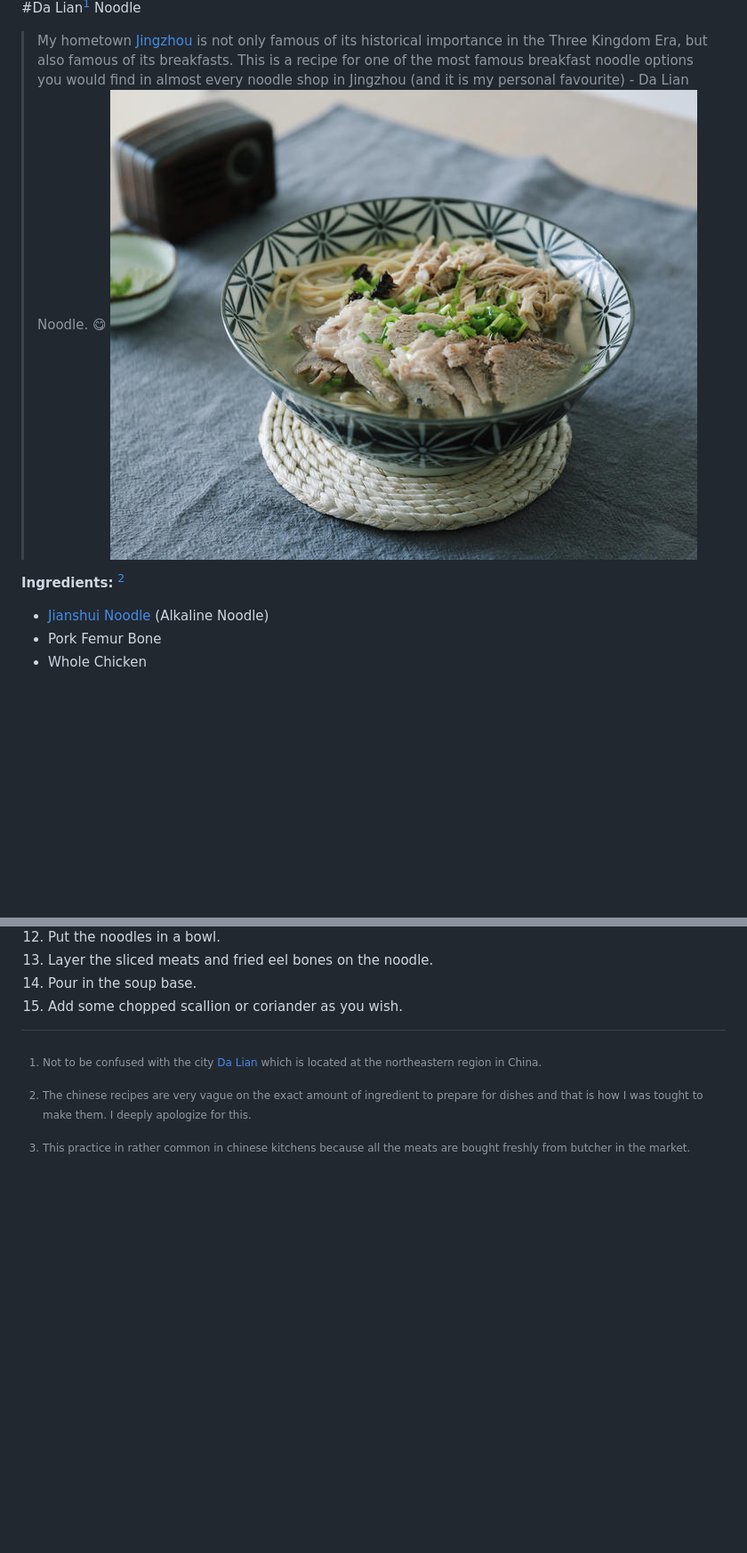
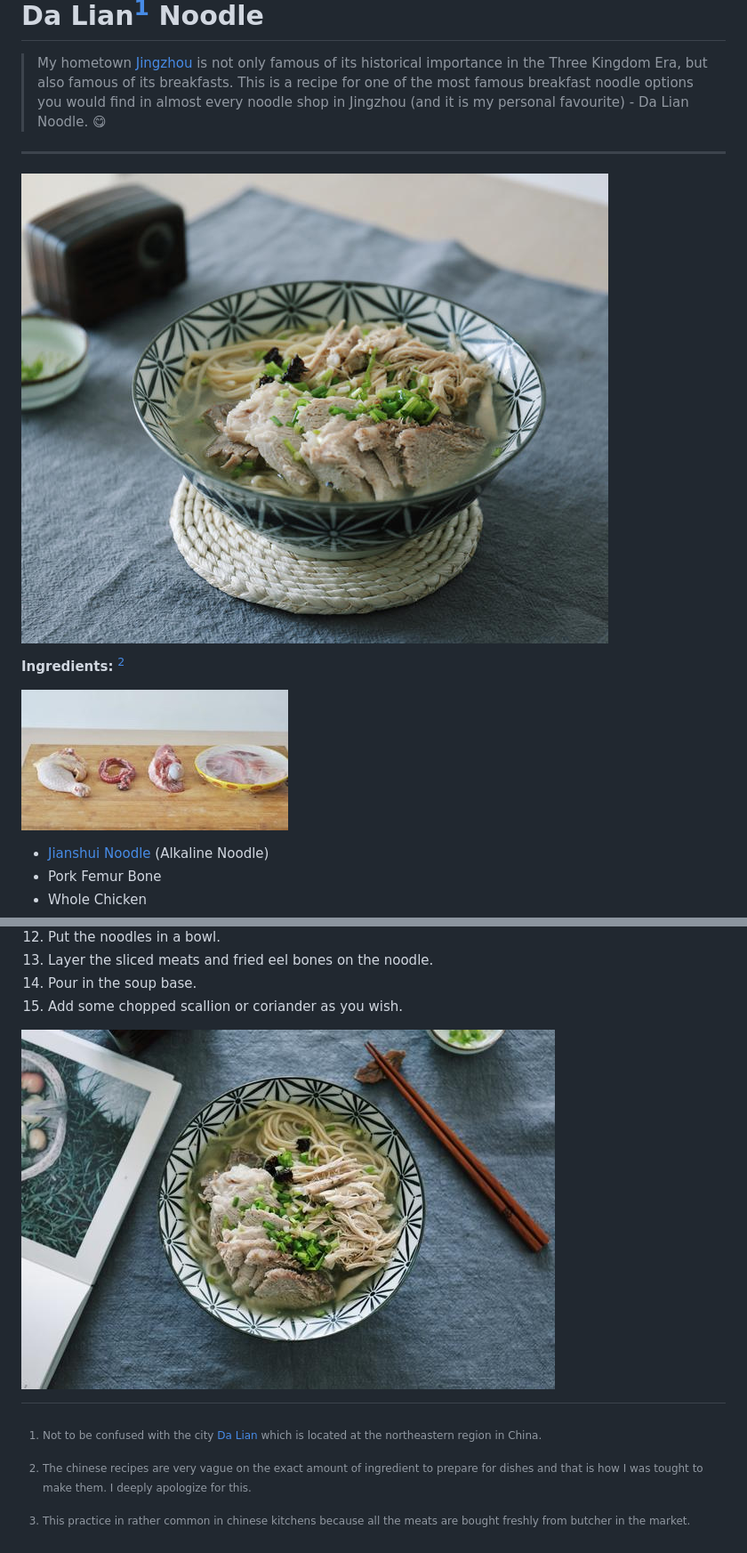
Before and after one commit to SyncLair07/SinclairWebDevS24, a Markdown page: Week01/recipe.md, 2 parts joined by grey strips. Shown: that part at 89% size. Rendered like a GitHub page; pictures changed too: Week01/DaLianNoodlePic2.jpg (added), Week01/IngredientsDaLian.jpg (added); blank space fills up the shorter version.

```diff
--- a/Week01/recipe.md
+++ b/Week01/recipe.md
@@ -1,8 +1,11 @@
-#Da Lian[^1] Noodle
+# Da Lian[^1] Noodle
 > My hometown [Jingzhou](https://en.wikipedia.org/wiki/Jingzhou) is not only famous of its historical importance in the Three Kingdom Era, but also famous of its breakfasts. This is a recipe for one of the most famous breakfast noodle options you would find in almost every noodle shop in Jingzhou (and it is my personal favourite) - Da Lian Noodle. :yum:
+---
 ![Da Lian Noodle](DaLianNoodle.jpg)
 
 **Ingredients:** [^2]
+
+![Fresh Meats](IngredientsDaLian.jpg)
 - [Jianshui Noodle](https://redhousespice.com/alkaline-noodles-ramen-noodles/) (Alkaline Noodle)
 - Pork Femur Bone
 - Whole Chicken
@@ -31,6 +34,8 @@
 14. Pour in the soup base.
 15. Add some chopped scallion or coriander as you wish.
 
+![Da Lian Noodle 2](DaLianNoodlePic2.jpg)
+
 
 [^1]: Not to be confused with the city [Da Lian](https://en.wikipedia.org/wiki/Dalian) which is located at the northeastern region in China.
 [^2]: The chinese recipes are very vague on the exact amount of ingredient to prepare for dishes and that is how I was tought to make them. I deeply apologize for this.
```
Also changed, not shown: 1 other file.
